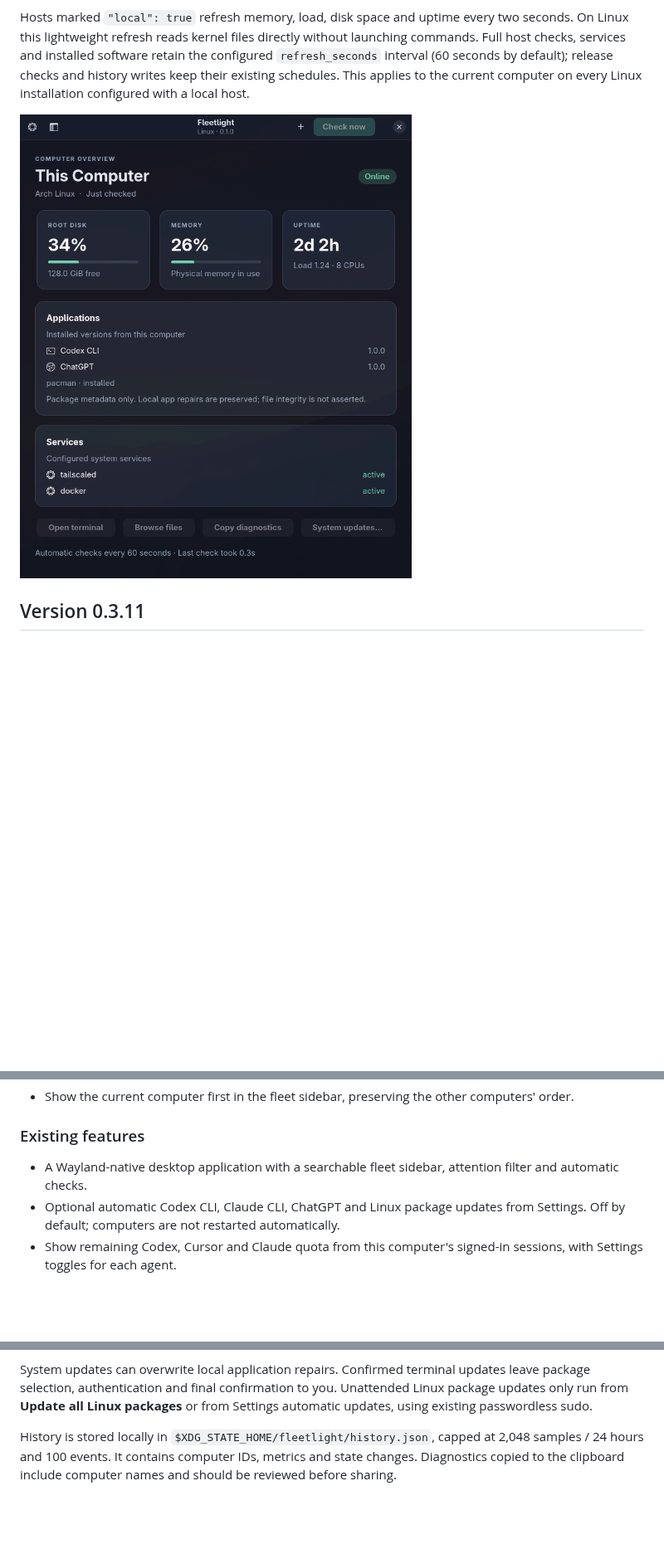
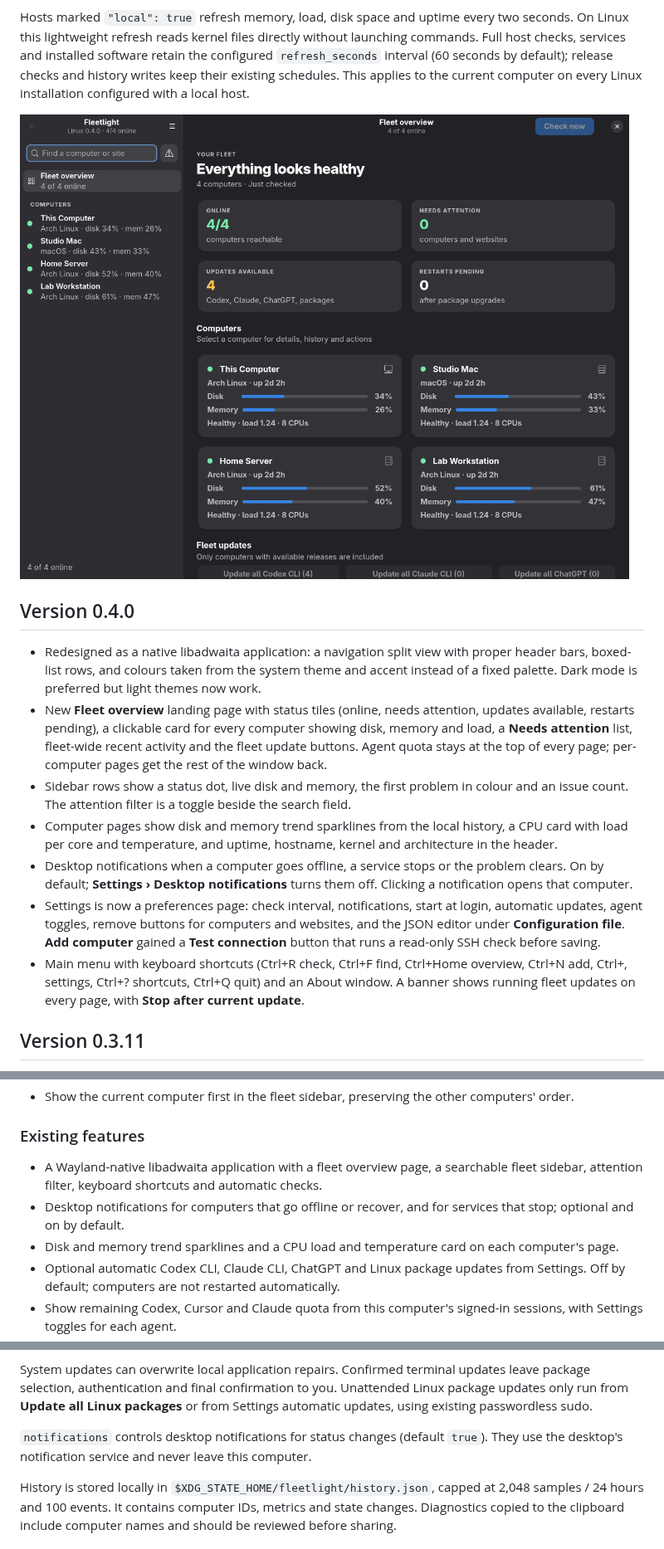
Before and after one commit to spirosrap/fleetlight-linux, a Markdown page: README.md, 3 parts joined by grey strips. Shown at 83% size. GitHub-like rendering; pictures changed too: docs/screenshot.png; blank space fills up the shorter version.

```diff
--- a/README.md
+++ b/README.md
@@ -5,6 +5,16 @@ A native GTK4/libadwaita dashboard for your computers. Monitor Linux and macOS h
 Hosts marked `"local": true` refresh memory, load, disk space and uptime every two seconds. On Linux this lightweight refresh reads kernel files directly without launching commands. Full host checks, services and installed software retain the configured `refresh_seconds` interval (60 seconds by default); release checks and history writes keep their existing schedules. This applies to the current computer on every Linux installation configured with a local host.
 
 ![Fleetlight with fictional demo data](docs/screenshot.png)
+
+## Version 0.4.0
+
+- Redesigned as a native libadwaita application: a navigation split view with proper header bars, boxed-list rows, and colours taken from the system theme and accent instead of a fixed palette. Dark mode is preferred but light themes now work.
+- New **Fleet overview** landing page with status tiles (online, needs attention, updates available, restarts pending), a clickable card for every computer showing disk, memory and load, a **Needs attention** list, fleet-wide recent activity and the fleet update buttons. Agent quota stays at the top of every page; per-computer pages get the rest of the window back.
+- Sidebar rows show a status dot, live disk and memory, the first problem in colour and an issue count. The attention filter is a toggle beside the search field.
+- Computer pages show disk and memory trend sparklines from the local history, a CPU card with load per core and temperature, and uptime, hostname, kernel and architecture in the header.
+- Desktop notifications when a computer goes offline, a service stops or the problem clears. On by default; **Settings › Desktop notifications** turns them off. Clicking a notification opens that computer.
+- Settings is now a preferences page: check interval, notifications, start at login, automatic updates, agent toggles, remove buttons for computers and websites, and the JSON editor under **Configuration file**. **Add computer** gained a **Test connection** button that runs a read-only SSH check before saving.
+- Main menu with keyboard shortcuts (Ctrl+R check, Ctrl+F find, Ctrl+Home overview, Ctrl+N add, Ctrl+, settings, Ctrl+? shortcuts, Ctrl+Q quit) and an About window. A banner shows running fleet updates on every page, with **Stop after current update**.
 
 ## Version 0.3.11
 
@@ -44,7 +54,9 @@ Hosts marked `"local": true` refresh memory, load, disk space and uptime every t
 
 ### Existing features
 
-- A Wayland-native desktop application with a searchable fleet sidebar, attention filter and automatic checks.
+- A Wayland-native libadwaita application with a fleet overview page, a searchable fleet sidebar, attention filter, keyboard shortcuts and automatic checks.
+- Desktop notifications for computers that go offline or recover, and for services that stop; optional and on by default.
+- Disk and memory trend sparklines and a CPU load and temperature card on each computer's page.
 - Optional automatic Codex CLI, Claude CLI, ChatGPT and Linux package updates from Settings. Off by default; computers are not restarted automatically.
 - Show remaining Codex, Cursor and Claude quota from this computer's signed-in sessions, with Settings toggles for each agent.
 - Direct, concurrent SSH monitoring. The local computer is checked without SSH.
@@ -119,6 +132,8 @@ Services are expected to run unless you turn off **Warn when stopped**. Optional
 Optional `sites` entries are checked from this computer over HTTPS. Point each one at a small JSON document with an update time such as `generated_at`. Fleetlight alerts when that time is older than `max_age_hours` (4 hours if omitted) or when the document reports a failed refresh. These checks do not use SSH.
 
 System updates can overwrite local application repairs. Confirmed terminal updates leave package selection, authentication and final confirmation to you. Unattended Linux package updates only run from **Update all Linux packages** or from Settings automatic updates, using existing passwordless sudo.
+
+`notifications` controls desktop notifications for status changes (default `true`). They use the desktop's notification service and never leave this computer.
 
 History is stored locally in `$XDG_STATE_HOME/fleetlight/history.json`, capped at 2,048 samples / 24 hours and 100 events. It contains computer IDs, metrics and state changes. Diagnostics copied to the clipboard include computer names and should be reviewed before sharing.
 
```
Also changed, not shown: other parts of README.md (+1 -0 lines), 7 other files.
